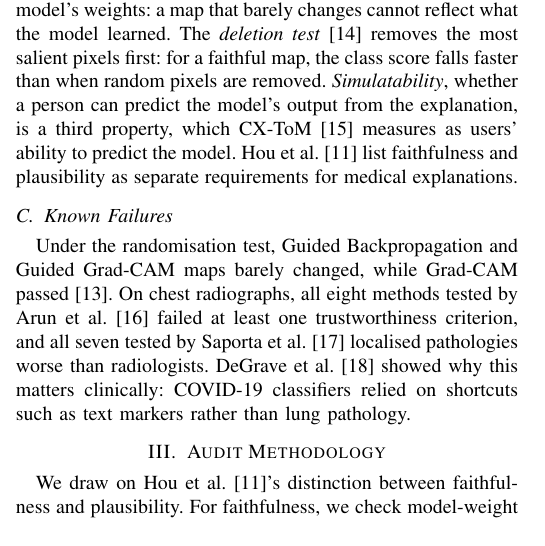
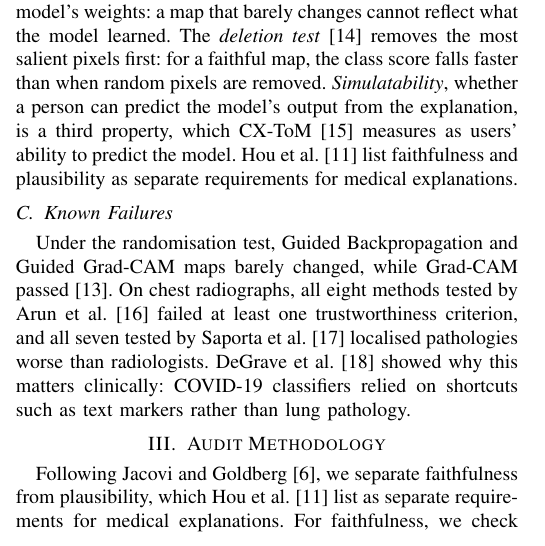
Before and after one commit to CiaranLy/xAI-Journal, a LaTeX paper (Paperv1.tex): part of one column of page 1 of 4, cut so that both start at the same text. Compiled offline with pdfLaTeX.

Commit message:
Update Paperv1.tex
Credit faithfulness/plausibility distinction to Jacovi and Goldberg

The distinction was attributed to Hou et al. ("Hou et al.'s
distinction"), but it comes from Jacovi and Goldberg, as Background
II-B already states. Hou et al. are now cited for listing the two as
separate requirements for medical explanations, which is why the
audit checks both. This also removes the possessive \citet, which
printed as "Hou et al. [11]'s" in IEEE style.

```diff
--- a/Paperv1.tex
+++ b/Paperv1.tex
@@ -82,7 +82,7 @@ An explanation is \emph{faithful} if it reflects the reasoning the model used, a
 Under the randomisation test, Guided Backpropagation and Guided Grad-CAM maps barely changed, while Grad-CAM passed~\cite{adebayo2018sanity}. On chest radiographs, all eight methods tested by \citet{arun2021trustworthiness} failed at least one trustworthiness criterion, and all seven tested by \citet{saporta2022benchmarking} localised pathologies worse than radiologists. \citet{degrave2021shortcuts} showed why this matters clinically: COVID-19 classifiers relied on shortcuts such as text markers rather than lung pathology.
 \section{Audit Methodology}
 \label{sec:audit-framework}
-We draw on \citet{hou2024sxai}'s distinction between faithfulness and plausibility. For faithfulness, we check model-weight randomisation (R)~\cite{adebayo2018sanity} and attribution-guided perturbation (F)~\cite{petsiuk2018rise}. For plausibility, we check quantitative agreement with lesion masks (L). We also check whether users predict model outputs (S)~\cite{akula2022cxtom}, and separately record user ratings or diagnosis decisions (U).
+Following \citet{jacovi2020faithfulness}, we separate faithfulness from plausibility, which \citet{hou2024sxai} list as separate requirements for medical explanations. For faithfulness, we check model-weight randomisation (R)~\cite{adebayo2018sanity} and attribution-guided perturbation (F)~\cite{petsiuk2018rise}. For plausibility, we check quantitative agreement with lesion masks (L). We also check whether users predict model outputs (S)~\cite{akula2022cxtom}, and separately record user ratings or diagnosis decisions (U).
 
 We apply these criteria to five papers selected for contrasting evidence. Table~\ref{tab:audit} records reporting status for each criterion. Reported results do not automatically mean a test passes; missing evidence does not mean it fails. This sample does not estimate reporting rates across the field.
 
```
